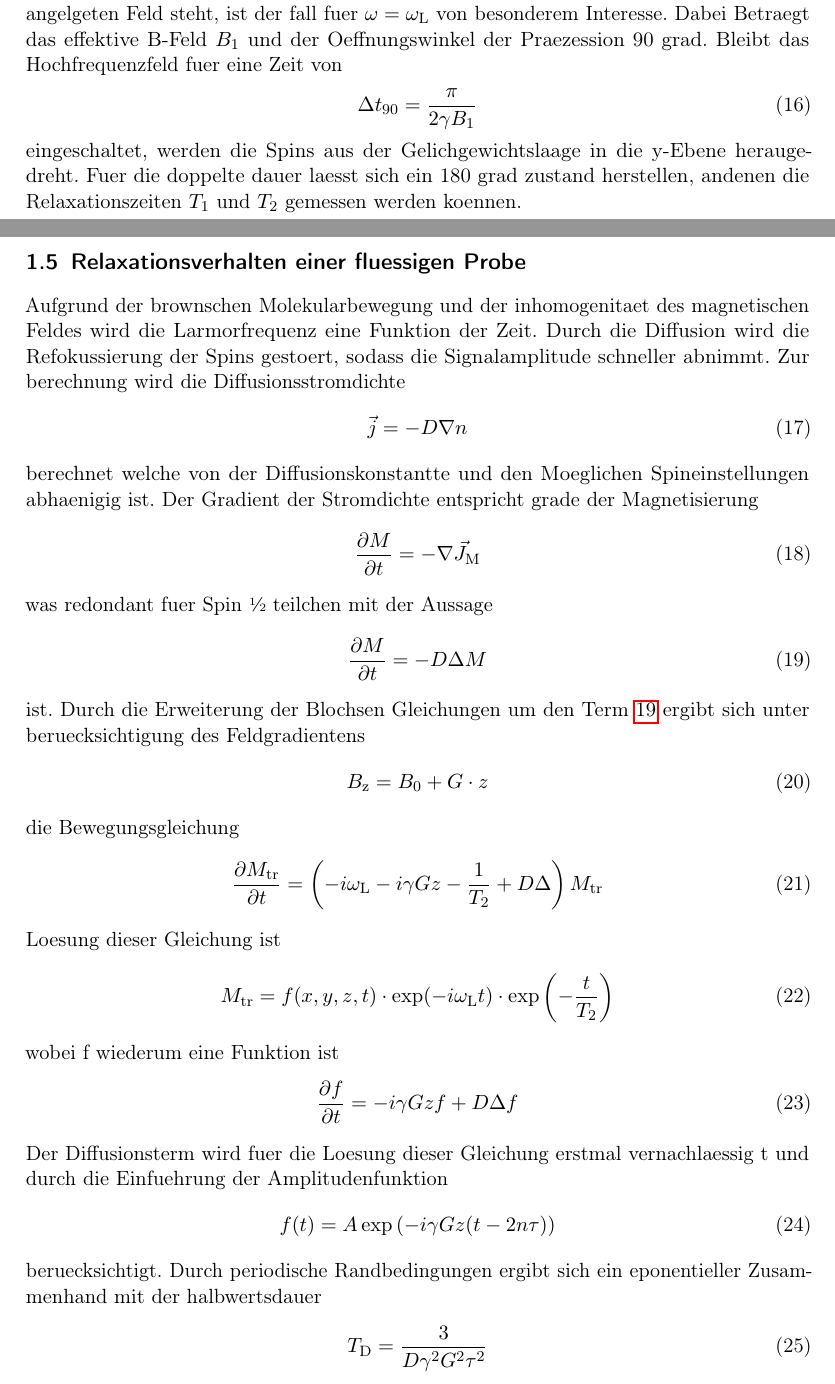
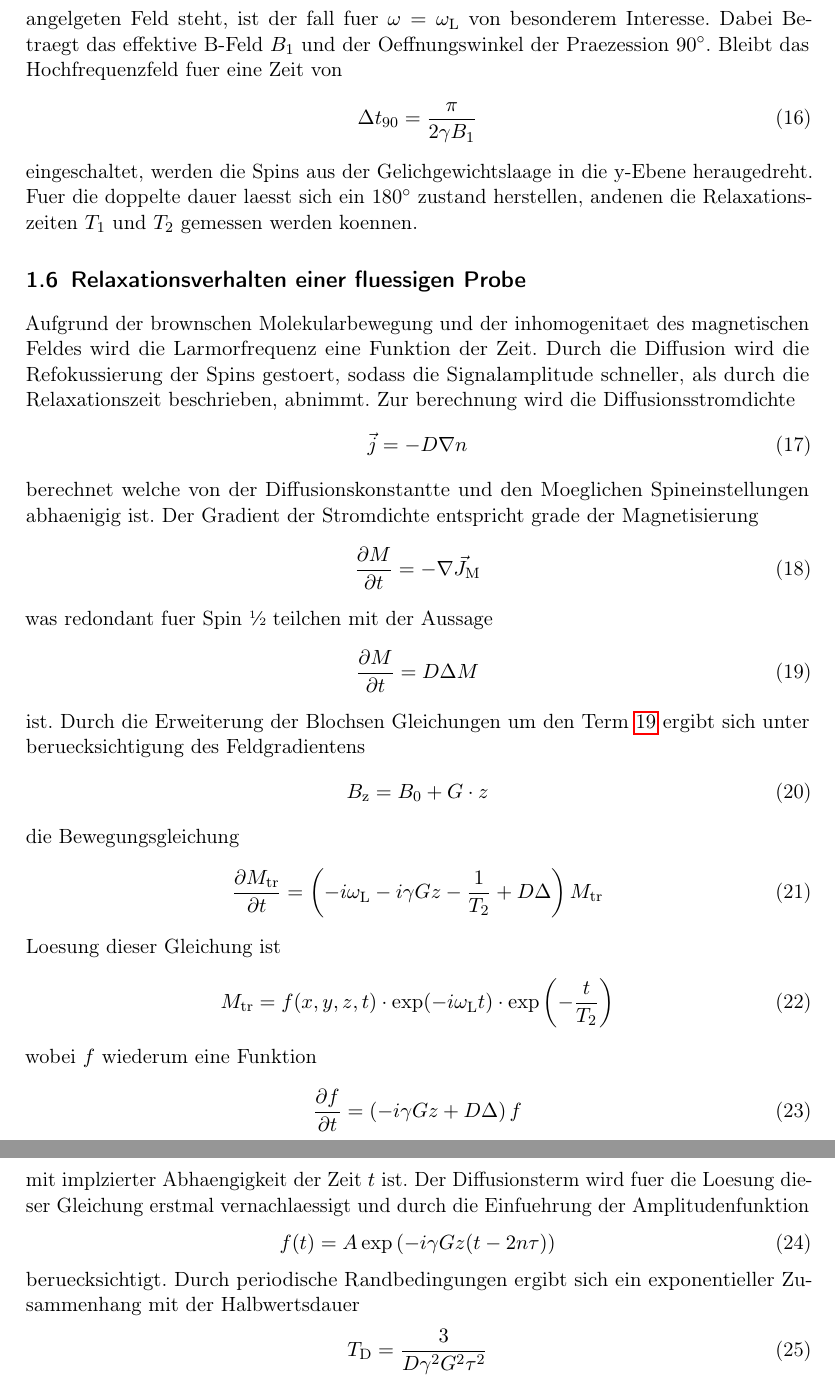
Before and after one commit to nbiederbeck/masterpraktikum, a LaTeX document (02-20180507-GepulsteNMR/main.tex, which reads 02-20180507-GepulsteNMR/content/theorie.tex): two parts of pages 5 and 6 of 18 before the commit and two parts of pages 6 and 7 of 19 after it, joined at a grey line, cut so that both start at the same text. Compiled offline with pdfLaTeX.

Commit message:
make theorie readable

```diff
--- a/02-20180507-GepulsteNMR/content/theorie.tex
+++ b/02-20180507-GepulsteNMR/content/theorie.tex
@@ -137,7 +141,7 @@ Praessesionsbewegung der Magnetisierung um die Ruhelaage sind.
 Da die Lamorfrequenz $\omega_\text{L}$ antiparallel zum angelgeten Feld steht,
 ist der fall fuer $\omega = \omega_\text{L}$ von besonderem Interesse.
 Dabei Betraegt das effektive B-Feld $B_1$ und der Oeffnungswinkel der
-Praezession 90 grad.
+Praezession \SI{90}{\degree}.
 Bleibt das Hochfrequenzfeld fuer eine Zeit von
 \begin{equation}
 		\label{eq:90kick}
@@ -145,7 +149,7 @@ Bleibt das Hochfrequenzfeld fuer eine Zeit von
 \end{equation}
 eingeschaltet, werden die Spins aus der Gelichgewichtslaage in die y-Ebene
 heraugedreht.
-Fuer die doppelte dauer laesst sich ein 180 grad zustand herstellen, andenen die
+Fuer die doppelte dauer laesst sich ein \SI{180}{\degree} zustand herstellen, andenen die
 Relaxationszeiten $T_1$ und $T_2$ gemessen werden koennen.
 
 \subsection{Relaxationsverhalten einer fluessigen Probe}%
@@ -154,7 +158,7 @@ Relaxationszeiten $T_1$ und $T_2$ gemessen werden koennen.
 Aufgrund der brownschen Molekularbewegung und der inhomogenitaet des
 magnetischen Feldes wird die Larmorfrequenz eine Funktion der Zeit.
 Durch die Diffusion wird die Refokussierung der Spins gestoert, sodass die
-Signalamplitude schneller abnimmt.
+Signalamplitude schneller, als durch die Relaxationszeit beschrieben, abnimmt.
 Zur berechnung wird die Diffusionsstromdichte
 \begin{equation}
 		\vec{j} = -D \nabla n
@@ -168,7 +172,7 @@ Der Gradient der Stromdichte entspricht grade der Magnetisierung
 was redondant fuer Spin \sfrac{1}{2} teilchen mit der Aussage
 \begin{equation}
 		\label{eq:dm}
-		\frac{\partial M}{\partial t} = - D \Delta M
+		\frac{\partial M}{\partial t} = D \Delta M
 \end{equation}
 ist. Durch die Erweiterung der Blochsen Gleichungen um den Term \ref{eq:dm}
 ergibt sich unter beruecksichtigung des Feldgradientens
@@ -186,17 +190,18 @@ Loesung dieser Gleichung ist
 		M_\text{tr} = f(x,y,z,t) \cdot \exp(-i\omega_\text{L}t) \cdot
 		\exp\left(-\frac{t}{T_\text{2}}\right)
 \end{equation}
-wobei f wiederum eine Funktion ist
+wobei $f$ wiederum eine Funktion
 \begin{equation}
-		\frac{\partial f}{\partial t} = -i \gamma Gzf + D \Delta f
+		\frac{\partial f}{\partial t} = \left(-i \gamma Gz + D \Delta \right) f
 \end{equation}
-Der Diffusionsterm wird fuer die Loesung dieser Gleichung erstmal vernachlaessig
-t und durch die Einfuehrung der Amplitudenfunktion
+mit implzierter Abhaengigkeit der Zeit $t$ ist.
+Der Diffusionsterm wird fuer die Loesung dieser Gleichung erstmal vernachlaessigt
+und durch die Einfuehrung der Amplitudenfunktion
 \begin{equation}
 		f(t) = A \exp \left( -i \gamma Gz ( t -2n\tau) \right)
 \end{equation}
-beruecksichtigt. Durch periodische Randbedingungen ergibt sich ein eponentieller
-Zusammenhand mit der halbwertsdauer
+beruecksichtigt. Durch periodische Randbedingungen ergibt sich ein exponentieller
+Zusammenhang mit der Halbwertsdauer
 \begin{equation}%
   \label{eq:diffkoef}
   T_\text{D} = \frac{3}{D \gamma^2 G^2 \tau^2}
```
Also changed, not shown: 02-20180507-GepulsteNMR/content/theorie.tex (35 more changed lines).
